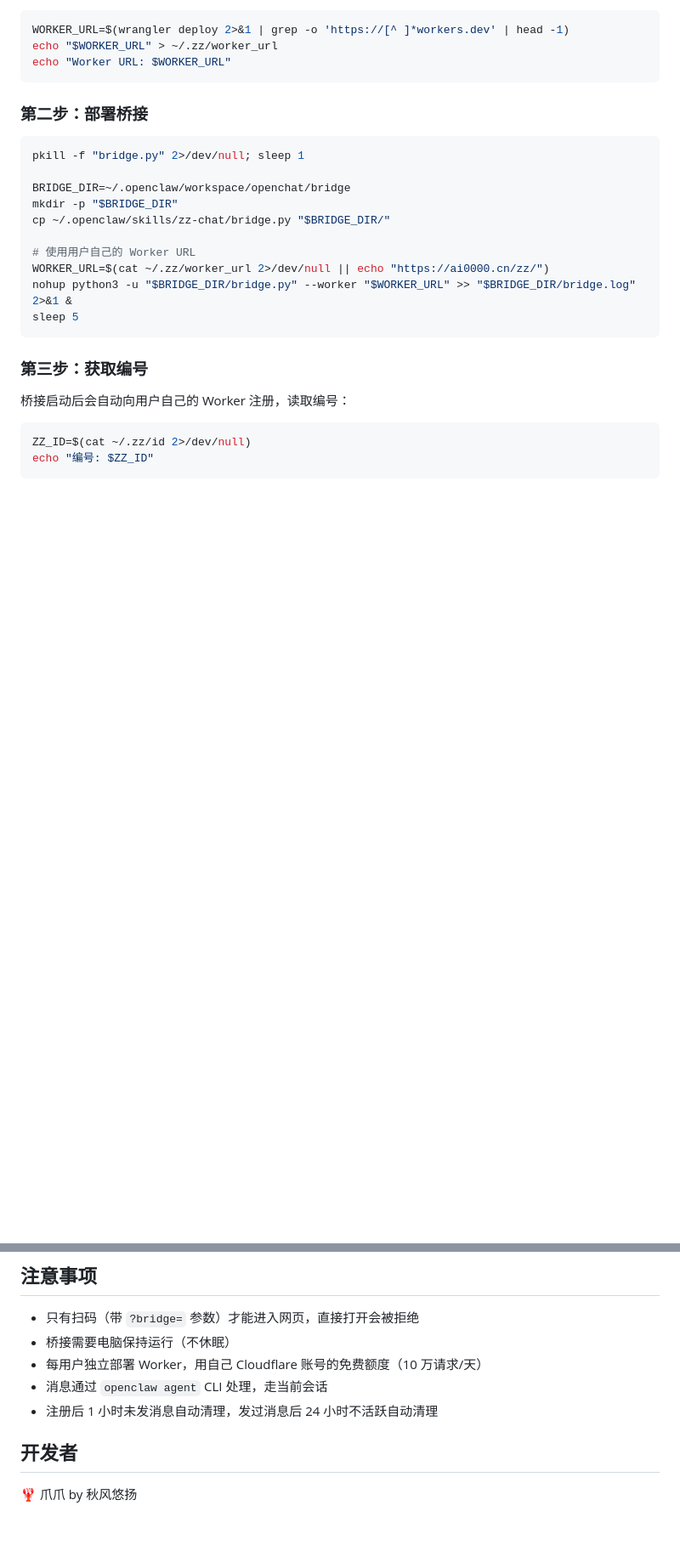
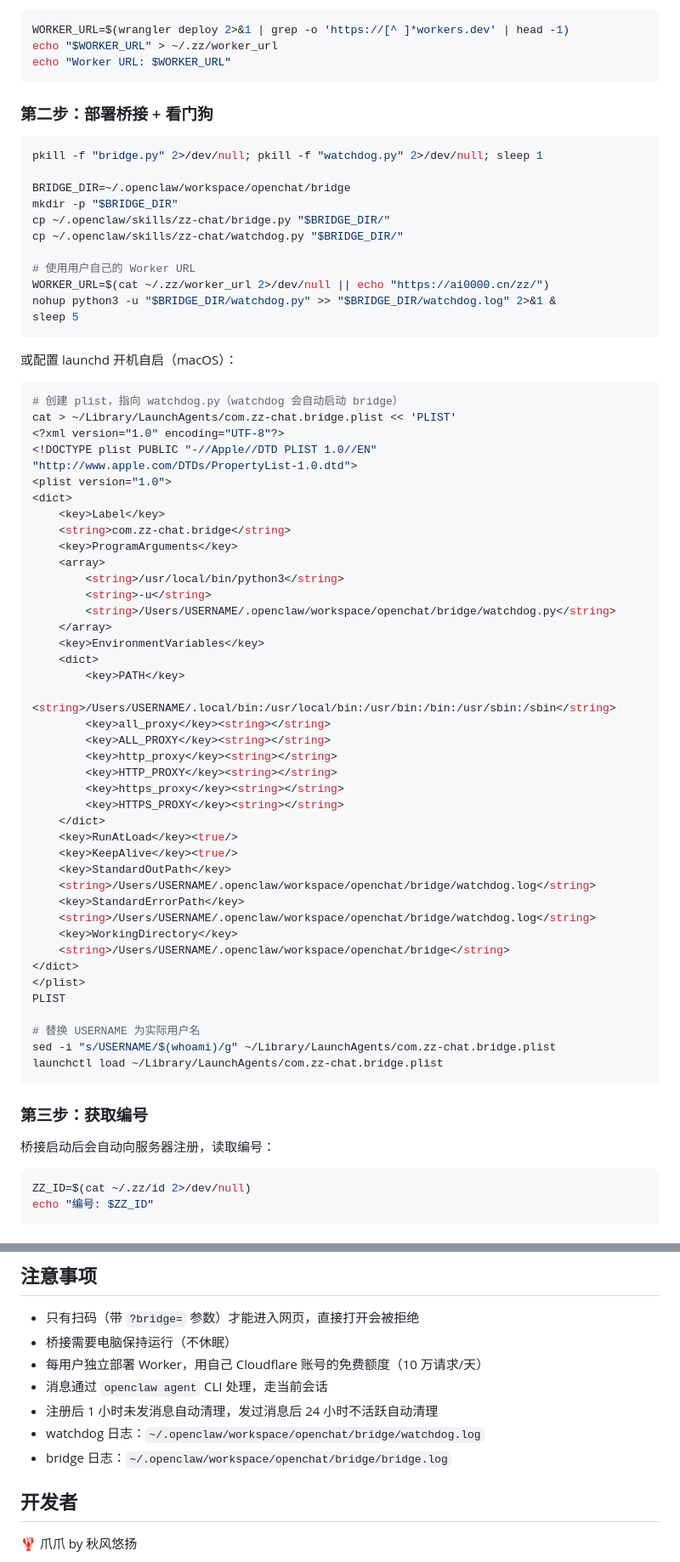
Before and after one commit to badxtdss/zz-chat, a Markdown page: SKILL.md, 2 parts joined by grey strips. Shown at 85% size. Drawn GitHub-style; blank space fills up the shorter version.

Commit message:
SKILL: 添加watchdog+消息路由规则+DO分片+桥接参数说明

````diff
--- a/SKILL.md
+++ b/SKILL.md
@@ -44,24 +44,70 @@ echo "$WORKER_URL" > ~/.zz/worker_url
 echo "Worker URL: $WORKER_URL"
 ```
 
-### 第二步：部署桥接
+### 第二步：部署桥接 + 看门狗
 
 ```bash
-pkill -f "bridge.py" 2>/dev/null; sleep 1
+pkill -f "bridge.py" 2>/dev/null; pkill -f "watchdog.py" 2>/dev/null; sleep 1
 
 BRIDGE_DIR=~/.openclaw/workspace/openchat/bridge
 mkdir -p "$BRIDGE_DIR"
 cp ~/.openclaw/skills/zz-chat/bridge.py "$BRIDGE_DIR/"
+cp ~/.openclaw/skills/zz-chat/watchdog.py "$BRIDGE_DIR/"
 
 # 使用用户自己的 Worker URL
 WORKER_URL=$(cat ~/.zz/worker_url 2>/dev/null || echo "https://ai0000.cn/zz/")
-nohup python3 -u "$BRIDGE_DIR/bridge.py" --worker "$WORKER_URL" >> "$BRIDGE_DIR/bridge.log" 2>&1 &
+nohup python3 -u "$BRIDGE_DIR/watchdog.py" >> "$BRIDGE_DIR/watchdog.log" 2>&1 &
 sleep 5
+```
+
+或配置 launchd 开机自启（macOS）：
+
+```bash
+# 创建 plist，指向 watchdog.py（watchdog 会自动启动 bridge）
+cat > ~/Library/LaunchAgents/com.zz-chat.bridge.plist << 'PLIST'
+<?xml version="1.0" encoding="UTF-8"?>
+<!DOCTYPE plist PUBLIC "-//Apple//DTD PLIST 1.0//EN" "http://www.apple.com/DTDs/PropertyList-1.0.dtd">
+<plist version="1.0">
+<dict>
+    <key>Label</key>
+    <string>com.zz-chat.bridge</string>
+    <key>ProgramArguments</key>
+    <array>
+        <string>/usr/local/bin/python3</string>
+        <string>-u</string>
+        <string>/Users/USERNAME/.openclaw/workspace/openchat/bridge/watchdog.py</string>
+    </array>
+    <key>EnvironmentVariables</key>
+    <dict>
+        <key>PATH</key>
+        <string>/Users/USERNAME/.local/bin:/usr/local/bin:/usr/bin:/bin:/usr/sbin:/sbin</string>
+        <key>all_proxy</key><string></string>
+        <key>ALL_PROXY</key><string></string>
+        <key>http_proxy</key><string></string>
+        <key>HTTP_PROXY</key><string></string>
+        <key>https_proxy</key><string></string>
+        <key>HTTPS_PROXY</key><string></string>
+    </dict>
+    <key>RunAtLoad</key><true/>
+    <key>KeepAlive</key><true/>
+    <key>StandardOutPath</key>
+    <string>/Users/USERNAME/.openclaw/workspace/openchat/bridge/watchdog.log</string>
+    <key>StandardErrorPath</key>
+    <string>/Users/USERNAME/.openclaw/workspace/openchat/bridge/watchdog.log</string>
+    <key>WorkingDirectory</key>
+    <string>/Users/USERNAME/.openclaw/workspace/openchat/bridge</string>
+</dict>
+</plist>
+PLIST
+
+# 替换 USERNAME 为实际用户名
+sed -i "s/USERNAME/$(whoami)/g" ~/Library/LaunchAgents/com.zz-chat.bridge.plist
+launchctl load ~/Library/LaunchAgents/com.zz-chat.bridge.plist
 ```
 
 ### 第三步：获取编号
 
-桥接启动后会自动向用户自己的 Worker 注册，读取编号：
+桥接启动后会自动向服务器注册，读取编号：
 
 ```bash
 ZZ_ID=$(cat ~/.zz/id 2>/dev/null)
@@ -162,6 +251,8 @@ document.getElementById('qrBox').appendChild(img);
 - 每用户独立部署 Worker，用自己 Cloudflare 账号的免费额度（10 万请求/天）
 - 消息通过 `openclaw agent` CLI 处理，走当前会话
 - 注册后 1 小时未发消息自动清理，发过消息后 24 小时不活跃自动清理
+- watchdog 日志：`~/.openclaw/workspace/openchat/bridge/watchdog.log`
+- bridge 日志：`~/.openclaw/workspace/openchat/bridge/bridge.log`
 
 ## 开发者
 
````
Also changed, not shown: other parts of SKILL.md (+45 -2 lines).
